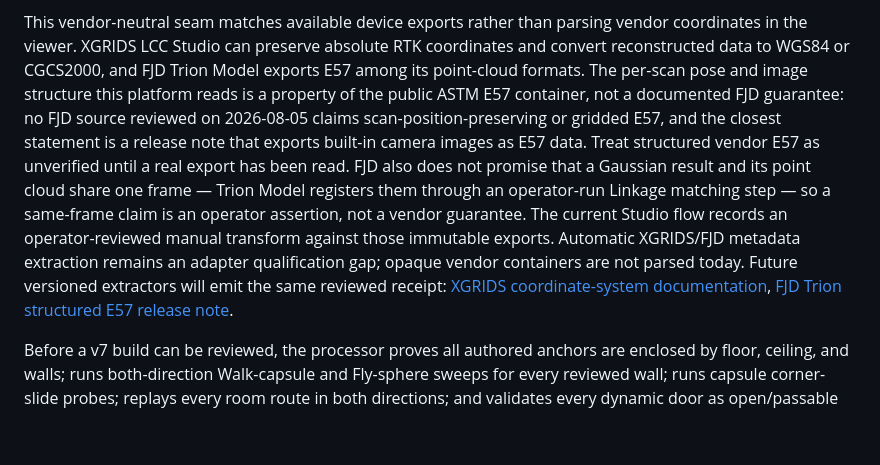
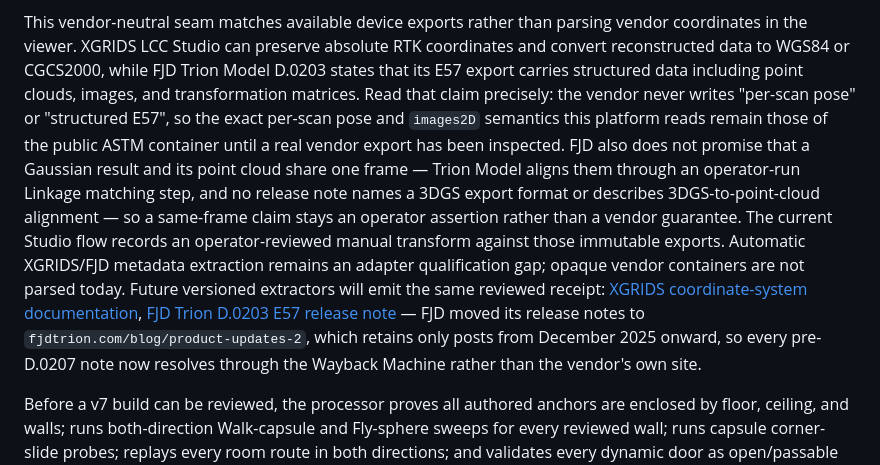
Before and after one commit to Whyme-Labs/spatial-platform-demo, a Markdown page: ARCHITECTURE.md, the part around the change. Drawn GitHub-style; blank space fills up the shorter version.

Commit message:
Restore the sourced FJD E57 claim and repoint its dead citation
The previous commit removed this claim on incomplete evidence. FJD migrated
its release notes to fjdtrion.com, which keeps only December 2025 onward, so
every older post 404s on the vendor's own site and a live-page search finds
nothing. Recovered from the archive, D.0203 does say the E57 export carries
structured data including point clouds, images, and transformation matrices —
the claim the architecture originally made, from the note it already cited.

The wording now states that claim as the vendor makes it while marking what
FJD does not say: no release note writes "per-scan pose" or "structured E57",
names a 3DGS export format, or describes 3DGS-to-point-cloud alignment. The
citation resolves through the Wayback Machine and records why.

Co-Authored-By: Claude Fable 5 <noreply@anthropic.com>

```diff
--- a/ARCHITECTURE.md
+++ b/ARCHITECTURE.md
@@ -390,22 +390,26 @@ acquire this qualification retroactively.
 
 This vendor-neutral seam matches available device exports rather than parsing
 vendor coordinates in the viewer. XGRIDS LCC Studio can preserve absolute RTK
-coordinates and convert reconstructed data to WGS84 or CGCS2000, and FJD Trion
-Model exports E57 among its point-cloud formats. The per-scan pose and image
-structure this platform reads is a property of the public ASTM E57 container,
-not a documented FJD guarantee: no FJD source reviewed on 2026-08-05 claims
-scan-position-preserving or gridded E57, and the closest statement is a release
-note that exports built-in camera images as E57 data. Treat structured vendor
-E57 as unverified until a real export has been read. FJD also does not promise
-that a Gaussian result and its point cloud share one frame — Trion Model
-registers them through an operator-run Linkage matching step — so a same-frame
-claim is an operator assertion, not a vendor guarantee. The current Studio flow
-records an operator-reviewed manual transform against those immutable exports.
-Automatic XGRIDS/FJD metadata extraction remains an adapter qualification gap;
-opaque vendor containers are not parsed today. Future versioned extractors will
-emit the same reviewed receipt:
+coordinates and convert reconstructed data to WGS84 or CGCS2000, while FJD
+Trion Model D.0203 states that its E57 export carries structured data including
+point clouds, images, and transformation matrices. Read that claim precisely:
+the vendor never writes "per-scan pose" or "structured E57", so the exact
+per-scan pose and `images2D` semantics this platform reads remain those of the
+public ASTM container until a real vendor export has been inspected. FJD also
+does not promise that a Gaussian result and its point cloud share one frame —
+Trion Model aligns them through an operator-run Linkage matching step, and no
+release note names a 3DGS export format or describes 3DGS-to-point-cloud
+alignment — so a same-frame claim stays an operator assertion rather than a
+vendor guarantee. The current Studio flow records an operator-reviewed manual
+transform against those immutable exports. Automatic XGRIDS/FJD metadata
+extraction remains an adapter qualification gap; opaque vendor containers are
+not parsed today. Future versioned extractors will emit the same reviewed
+receipt:
 [XGRIDS coordinate-system documentation](https://docs.xgrids.com/en-us/06-lixel-cybercolor/01-lcc-studio/v2.0.0/05-pre-reconstruction.html),
-[FJD Trion structured E57 release note](https://www.fjdynamics.com/blog/product-updates-50/new-release-fjd-trion-model-v1-000-d-0203-515).
+[FJD Trion D.0203 E57 release note](https://web.archive.org/web/20250520165458/https://www.fjdynamics.com/blog/product-updates-50/new-release-fjd-trion-model-v1-000-d-0203-515)
+— FJD moved its release notes to `fjdtrion.com/blog/product-updates-2`, which
+retains only posts from December 2025 onward, so every pre-D.0207 note now
+resolves through the Wayback Machine rather than the vendor's own site.
 
 Before a v7 build can be reviewed, the processor proves all authored anchors
 are enclosed by floor, ceiling, and walls; runs both-direction Walk-capsule and
```
